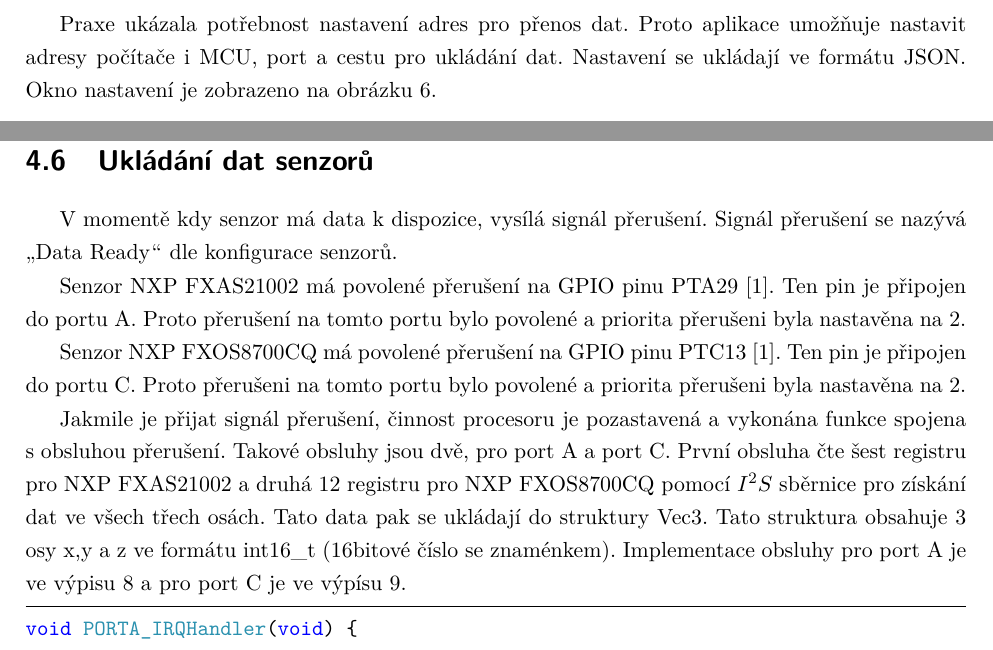
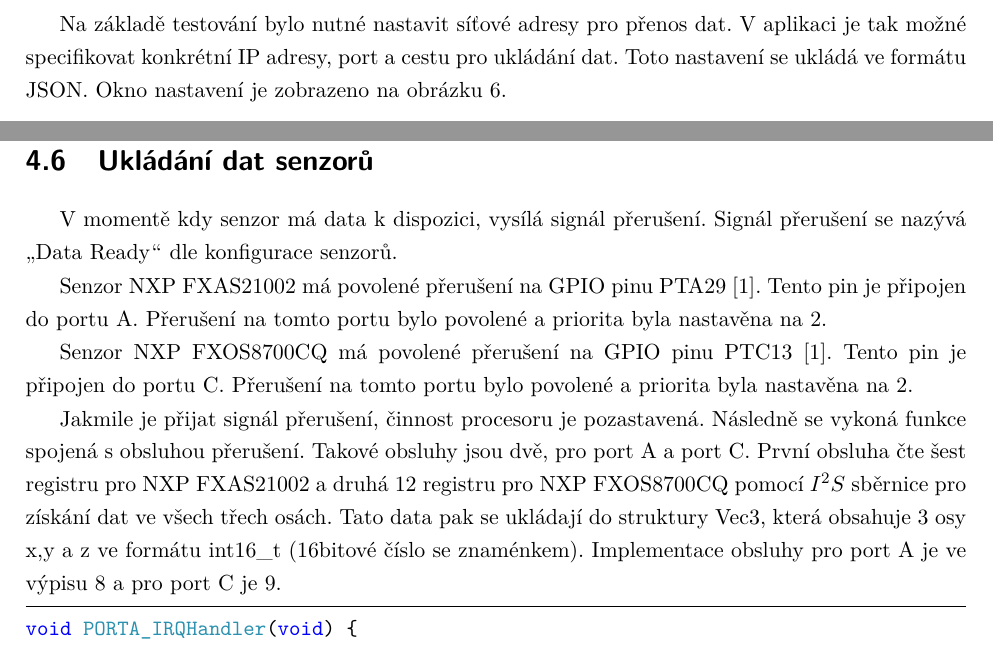
Before and after one commit to gaitovrat/bachelor, a LaTeX thesis (Text/BachelorThesis.tex, which reads Text/Chapters/PlatformCommunication.tex, Text/Chapters/Sensors.tex): two parts of pages 24 and 29 of 42 before the commit and two parts of pages 24 and 29 of 41 after it, joined at a grey line, cut at the place of the change. Compiled offline with pdfLaTeX.

Commit message:
Last text fixes

```diff
--- a/Text/Chapters/PlatformCommunication.tex
+++ b/Text/Chapters/PlatformCommunication.tex
@@ -62,7 +62,7 @@ struct Data {
 };
 \end{lstlisting}
 
-Praxe ukázala potřebnost nastavení adres pro přenos dat. Proto aplikace umožňuje nastavit adresy počítače i~MCU, port a~cestu pro ukládání dat. Nastavení se ukládají ve formátu JSON. Okno nastavení je zobrazeno na obrázku \ref{fig:CarQtSettings}.
+Na základě testování bylo nutné nastavit síťové adresy pro přenos dat. V aplikaci je tak možné specifikovat konkrétní IP adresy, port a cestu pro ukládání dat. Toto nastavení se ukládá ve formátu JSON. Okno nastavení je zobrazeno na obrázku \ref{fig:CarQtSettings}.
 \begin{figure}[!h]
 \centering
     \includegraphics[width = .5\linewidth]{Figures/SettingsWindow.png}
--- a/Text/Chapters/Sensors.tex
+++ b/Text/Chapters/Sensors.tex
@@ -188,24 +188,21 @@ endian, což znamená, že nejprve je poslán nejvyšší bajt a~poté nejnižš
 
 \section{Ukládání dat senzorů}\
 
-V~momentě kdy senzor má data k~dispozice, vysílá signál přerušení.
+V~momentě kdy senzor má data k~dispozici, vysílá signál přerušení.
 Signál přerušení se nazývá \uv{Data Ready} dle konfigurace senzorů.
 
 Senzor NXP FXAS21002 má povolené přerušení na GPIO pinu PTA29
-\cite{frdmk66UserGuide}. Ten pin je připojen do portu A. Proto přerušení na tomto
-portu bylo povolené a~priorita přerušeni byla nastavěna na~2.
+\cite{frdmk66UserGuide}. Tento pin je připojen do portu A. Přerušení na tomto portu bylo povolené a~priorita byla nastavěna na~2.
 
 Senzor NXP FXOS8700CQ má povolené přerušení na GPIO pinu PTC13
-\cite{frdmk66UserGuide}. Ten pin je připojen do portu C. Proto přerušeni na tomto
-portu bylo povolené a~priorita přerušeni byla nastavěna na~2.
+\cite{frdmk66UserGuide}. Tento pin je připojen do portu C. Přerušení na tomto portu bylo povolené a~priorita byla nastavěna na~2.
 
-Jakmile je přijat signál přerušení, činnost procesoru je pozastavená a~vykonána
-funkce spojena s~obsluhou přerušení. Takové obsluhy jsou dvě, pro port A~a~port C.
+Jakmile je přijat signál přerušení, činnost procesoru je pozastavená. Následně se vykoná funkce spojená s~obsluhou přerušení. Takové obsluhy jsou dvě, pro port A~a~port C.
 První obsluha čte šest registru pro NXP FXAS21002 a~druhá 12 registru pro NXP
 FXOS8700CQ pomocí $I^2S$ sběrnice pro získání dat ve všech třech osách. Tato data
-pak se ukládají do struktury Vec3. Tato struktura obsahuje 3 osy x,y a~z~ve formátu
+pak se ukládají do struktury Vec3, která obsahuje 3 osy x,y a~z~ve formátu
 int16\_t (16bitové číslo se znaménkem). Implementace obsluhy pro port A~je ve výpisu
-\ref{lst:interruptA} a~pro port C je ve výpísu \ref{lst:interruptC}.
+\ref{lst:interruptA} a~pro port C je \ref{lst:interruptC}.
 
 \begin{lstlisting}[caption = Funkce obsluhy přerušení na portu A, label = lst:interruptA]
 void PORTA_IRQHandler(void) {
```
Also changed, not shown: Text/Chapters/Filters.tex (+1 -3 lines), Text/Chapters/Introduction.tex (+1 -1 lines), Text/Chapters/SpeedOptimization.tex (+2 -2 lines), Text/Chapters/Testing.tex (+1 -1 lines), Text/Chapters/Sensors.tex (2 more changed lines).
